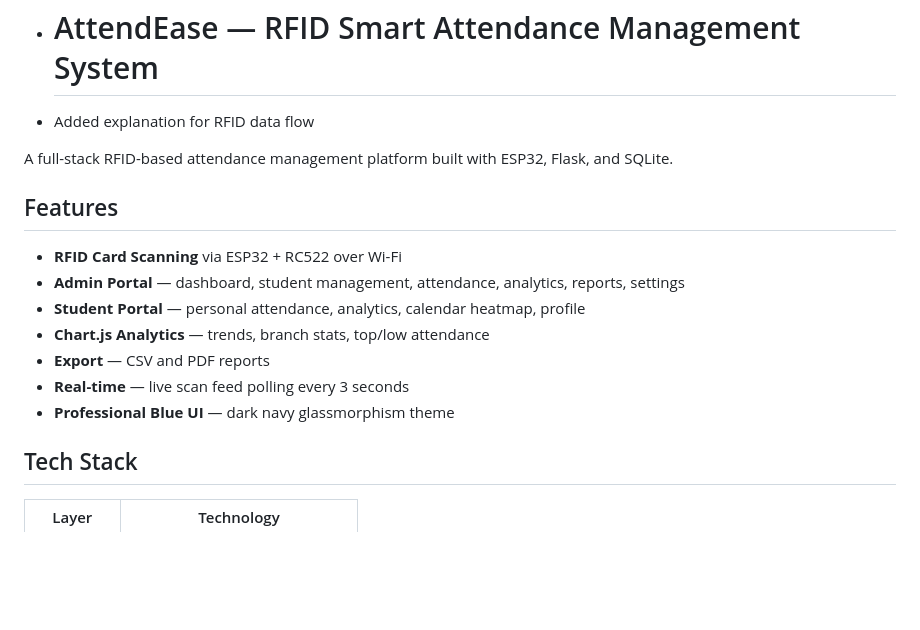
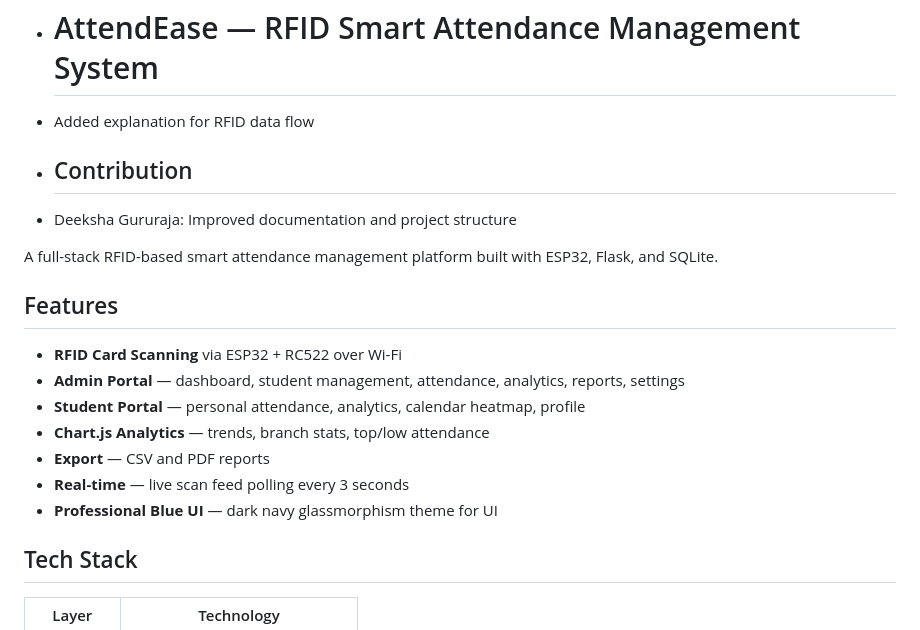
Before and after one commit to CJC1406/rfid-attendance-system, a Markdown page: README.md, the part around the change. Drawn GitHub-style; blank space fills up the shorter version.

```diff
--- a/README.md
+++ b/README.md
@@ -3,8 +3,10 @@
 - Documentation and system structure
 - # AttendEase — RFID Smart Attendance Management System
 - Added explanation for RFID data flow
+- ## Contribution
+- Deeksha Gururaja: Improved documentation and project structure
 
-A full-stack RFID-based attendance management platform built with ESP32, Flask, and SQLite.
+A full-stack RFID-based smart  attendance management platform built with ESP32, Flask, and SQLite.
 
 ## Features
 
@@ -14,7 +16,7 @@ A full-stack RFID-based attendance management platform built with ESP32, Flask,
 -  **Chart.js Analytics** — trends, branch stats, top/low attendance
 -  **Export** — CSV and PDF reports
 -  **Real-time** — live scan feed polling every 3 seconds
--  **Professional Blue UI** — dark navy glassmorphism theme
+-  **Professional Blue UI** — dark navy glassmorphism theme for UI
 
 ## Tech Stack
 
```
